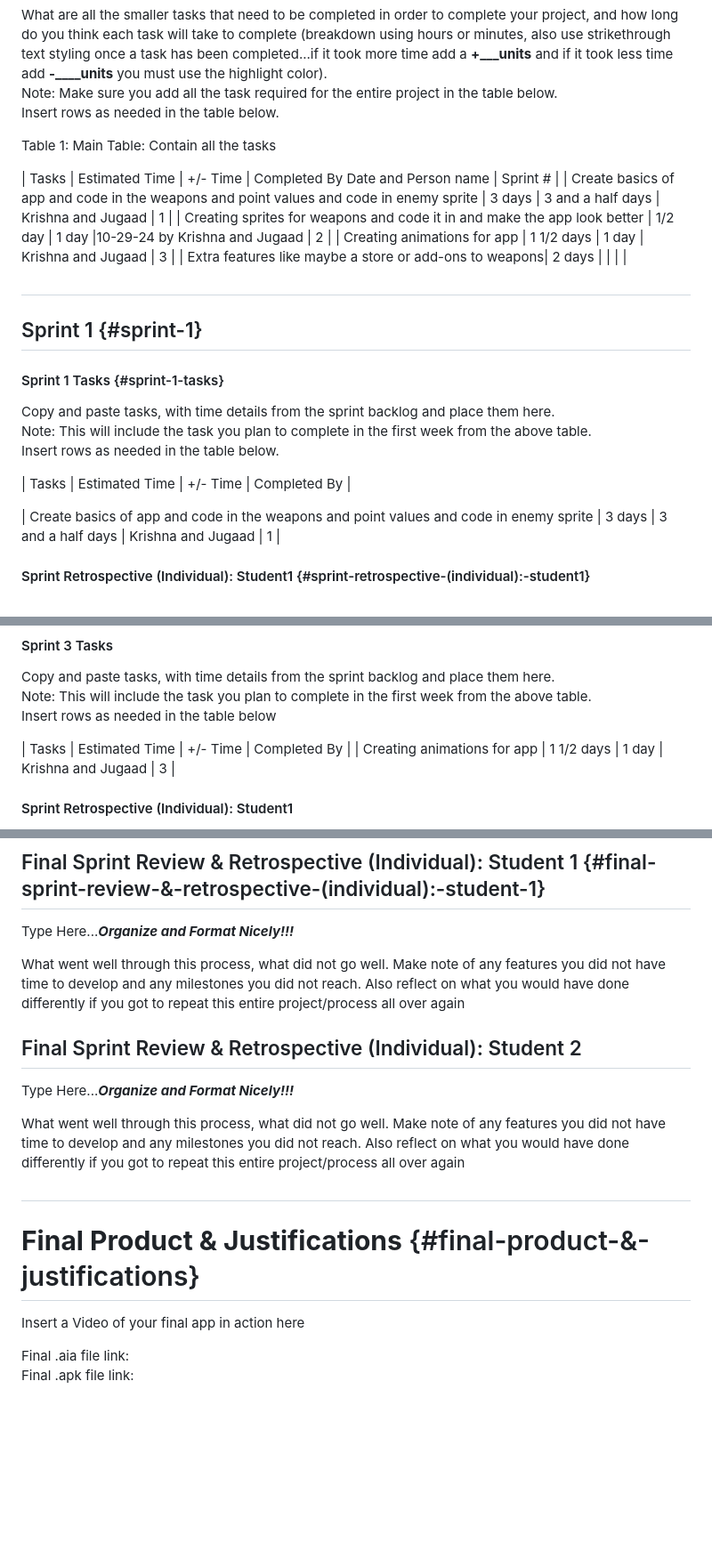
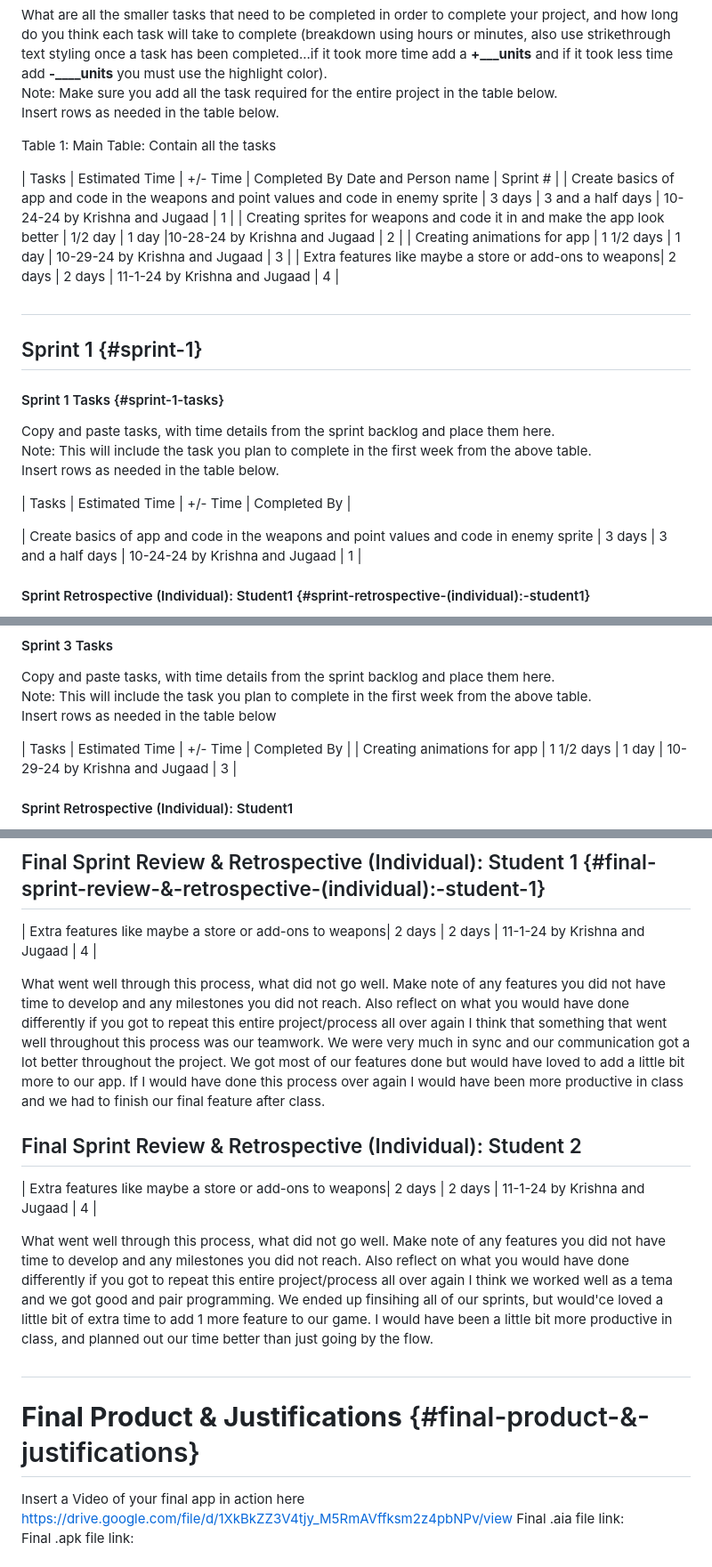
Before and after one commit to ChaosTheGod00276/1-1-6-CSE-assignment, a Markdown page: README.md, 3 parts joined by grey strips. Shown: that part at 89% size. Rendered like a GitHub page; blank space fills up the shorter version.

```diff
--- a/README.md
+++ b/README.md
@@ -88,10 +88,10 @@ Insert rows as needed in the table below.
 Table 1: Main Table: Contain all the tasks
 
 | Tasks | Estimated Time | \+/- Time | Completed By Date and Person name | Sprint \# |
-| Create basics of app and code in the weapons and point values and code in enemy sprite | 3 days | 3 and a half days | Krishna and Jugaad | 1 |
-| Creating sprites for weapons and code it in and make the app look better | 1/2 day  | 1 day |10-29-24 by Krishna and Jugaad  | 2 |
-| Creating animations for app | 1 1/2 days | 1 day | Krishna and Jugaad | 3 |
-| Extra features like maybe a store or add-ons to weapons| 2 days |  |  |  |
+| Create basics of app and code in the weapons and point values and code in enemy sprite | 3 days | 3 and a half days | 10-24-24 by Krishna and Jugaad | 1 |
+| Creating sprites for weapons and code it in and make the app look better | 1/2 day  | 1 day |10-28-24 by Krishna and Jugaad  | 2 |
+| Creating animations for app | 1 1/2 days | 1 day | 10-29-24 by Krishna and Jugaad | 3 |
+| Extra features like maybe a store or add-ons to weapons| 2 days | 2 days | 11-1-24 by Krishna and Jugaad | 4 |
 
 ##
 
@@ -105,7 +105,7 @@ Insert rows as needed in the table below.
 
 | Tasks | Estimated Time | \+/- Time | Completed By |
 
-| Create basics of app and code in the weapons and point values and code in enemy sprite | 3 days | 3 and a half days | Krishna and Jugaad | 1 |
+| Create basics of app and code in the weapons and point values and code in enemy sprite | 3 days | 3 and a half days | 10-24-24 by Krishna and Jugaad | 1 |
 
 
 #### Sprint Retrospective (Individual): Student1 {#sprint-retrospective-(individual):-student1}
@@ -176,7 +176,7 @@ Note: This will include the task you plan to complete in the first week from the
 Insert rows as needed in the table below
 
 | Tasks | Estimated Time | \+/- Time | Completed By |
-| Creating animations for app | 1 1/2 days | 1 day | Krishna and Jugaad | 3 |
+| Creating animations for app | 1 1/2 days | 1 day | 10-29-24 by Krishna and Jugaad | 3 |
 
 
 #### Sprint Retrospective (Individual): Student1
@@ -205,22 +205,22 @@ Note: Add more sprints if needed until you complete the project, or the project
 
 ## Final Sprint Review & Retrospective (Individual): Student 1 {#final-sprint-review-&-retrospective-(individual):-student-1}
 
-Type Here...***Organize and Format Nicely\!\!\!***
+| Extra features like maybe a store or add-ons to weapons| 2 days | 2 days | 11-1-24 by Krishna and Jugaad | 4 |
 
 What went well through this process, what did not go well. Make note of any features you did not have time to develop and any milestones you did not reach. Also reflect on what you would have done differently if you got to repeat this entire project/process all over again
-
+I think that something that went well throughout this process was our teamwork. We were very much in sync and our communication got a lot better throughout the project. We got most of our features done but would have loved to add a little bit more to our app. If I would have done this process over again I would have been more productive in class and we had to finish our final feature after class.
 ## Final Sprint Review & Retrospective (Individual): Student 2
 
-Type Here...***Organize and Format Nicely\!\!\!***
+| Extra features like maybe a store or add-ons to weapons| 2 days | 2 days | 11-1-24 by Krishna and Jugaad | 4 |
 
 What went well through this process, what did not go well. Make note of any features you did not have time to develop and any milestones you did not reach. Also reflect on what you would have done differently if you got to repeat this entire project/process all over again
-
+I think we worked well as a tema and we got good and pair programming. We ended up finsihing all of our sprints, but would'ce loved a little bit of extra time to add 1 more feature to our game. I would have been a little bit more productive in class, and planned out our time better than just going by the flow.
 #
 
 # **Final Product & Justifications** {#final-product-&-justifications}
 
 Insert a Video of your final app in action here
-
+https://drive.google.com/file/d/1XkBkZZ3V4tjy_M5RmAVffksm2z4pbNPv/view
 Final .aia file link:
 Final .apk file link:
 
```
Also changed, not shown: other parts of README.md (+3 -1 lines).
